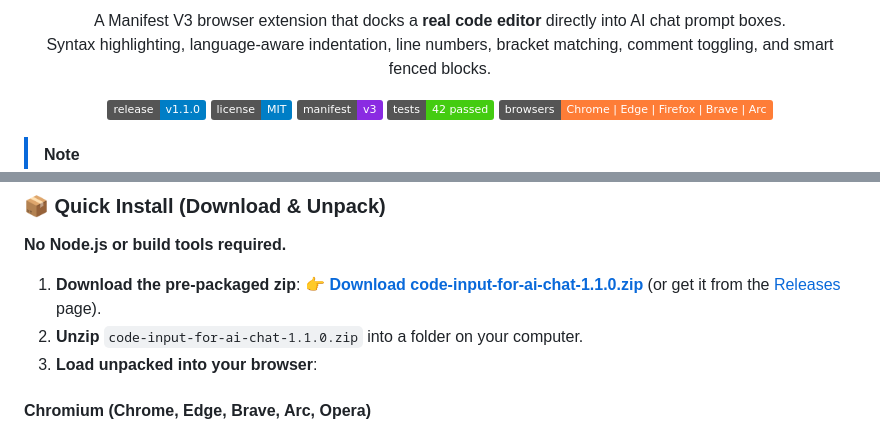
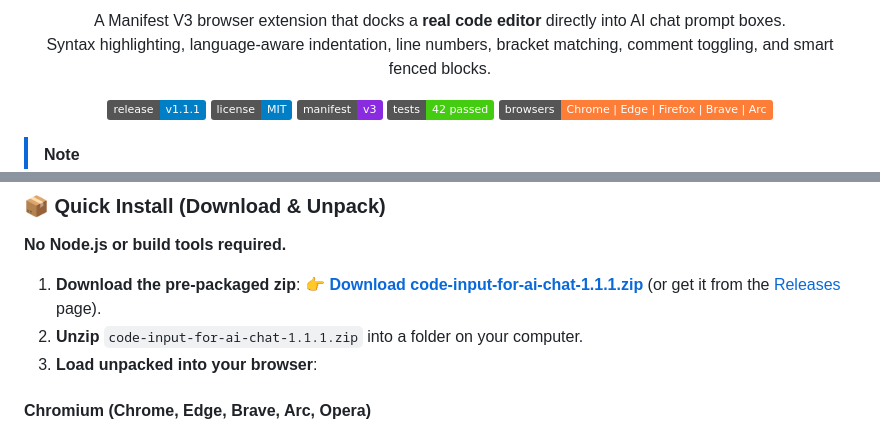
Before and after one commit to deakR/code-inputin-aiwebapps, a Markdown page: README.md, 2 parts joined by grey strips. Drawn GitHub-style; badges without logos.

```diff
--- a/README.md
+++ b/README.md
@@ -11,7 +11,7 @@
 </p>
 
 <p align="center">
-  <a href="https://github.com/deakR/code-inputin-aiwebapps/releases/latest"><img src="https://img.shields.io/badge/release-v1.1.0-blue.svg" alt="Latest Release: v1.1.0" /></a>
+  <a href="https://github.com/deakR/code-inputin-aiwebapps/releases/latest"><img src="https://img.shields.io/badge/release-v1.1.1-blue.svg" alt="Latest Release: v1.1.1" /></a>
   <a href="https://github.com/deakR/code-inputin-aiwebapps/blob/main/LICENSE"><img src="https://img.shields.io/badge/license-MIT-blue.svg" alt="License: MIT" /></a>
   <img src="https://img.shields.io/badge/manifest-v3-blueviolet.svg" alt="Manifest V3" />
   <img src="https://img.shields.io/badge/tests-42%20passed-success.svg" alt="Playwright Tests" />
@@ -56,8 +56,8 @@ The old `above-left` / `inside-left` / `inside-right` coordinate modes are gone.
 **No Node.js or build tools required.**
 
 1. **Download the pre-packaged zip**:
-   👉 **[Download code-input-for-ai-chat-1.1.0.zip](https://github.com/deakR/code-inputin-aiwebapps/releases/latest/download/code-input-for-ai-chat-1.1.0.zip)** (or get it from the [Releases](https://github.com/deakR/code-inputin-aiwebapps/releases) page).
-2. **Unzip** `code-input-for-ai-chat-1.1.0.zip` into a folder on your computer.
+   👉 **[Download code-input-for-ai-chat-1.1.1.zip](https://github.com/deakR/code-inputin-aiwebapps/releases/latest/download/code-input-for-ai-chat-1.1.1.zip)** (or get it from the [Releases](https://github.com/deakR/code-inputin-aiwebapps/releases) page).
+2. **Unzip** `code-input-for-ai-chat-1.1.1.zip` into a folder on your computer.
 3. **Load unpacked into your browser**:
 
 #### Chromium (Chrome, Edge, Brave, Arc, Opera)
```
Also changed, not shown: docs/images/extension-popup.png, 5 other files.
